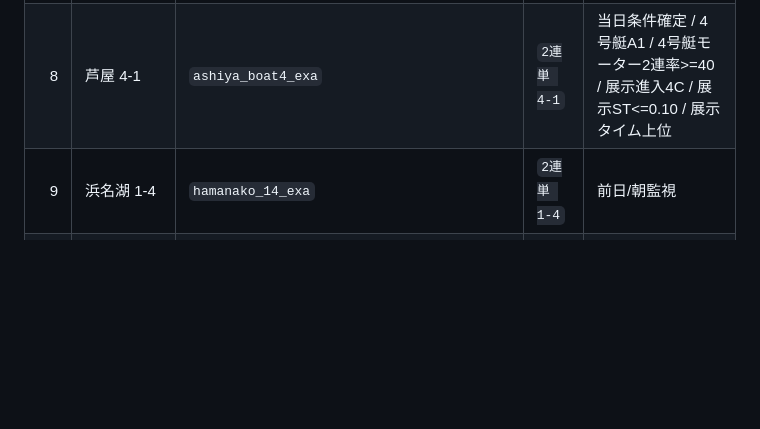
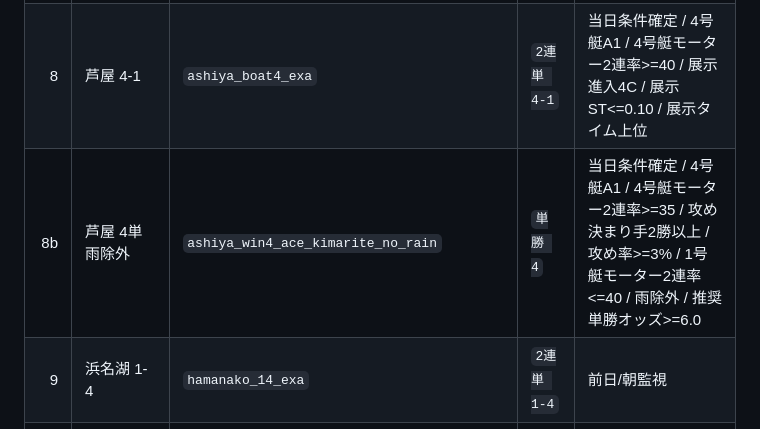
Before and after one commit to tsuyoshiyasuda0105/boatrace-analysis, a Markdown page: adopted_strategies.md, the part around the change. Rendered like a GitHub page; blank space fills up the shorter version.

Commit message:
docs: record Ashiya win4 A1 requirement

```diff
--- a/adopted_strategies.md
+++ b/adopted_strategies.md
@@ -96,6 +96,7 @@ ROIが高いレース一覧では、同一レースで重複する C4/C6/C7/C8
 | 6 | 尼崎 1-3 | `amagasaki_13_exa` | `2連単 1-3` | 当日条件確定 |
 | 7 | 大村 1-3 | `omura_13_exa` | `2連単 1-3` | 当日条件確定 |
 | 8 | 芦屋 4-1 | `ashiya_boat4_exa` | `2連単 4-1` | 当日条件確定 / 4号艇A1 / 4号艇モーター2連率>=40 / 展示進入4C / 展示ST<=0.10 / 展示タイム上位 |
+| 8b | 芦屋 4単 雨除外 | `ashiya_win4_ace_kimarite_no_rain` | `単勝 4` | 当日条件確定 / 4号艇A1 / 4号艇モーター2連率>=35 / 攻め決まり手2勝以上 / 攻め率>=3% / 1号艇モーター2連率<=40 / 雨除外 / 推奨単勝オッズ>=6.0 |
 | 9 | 浜名湖 1-4 | `hamanako_14_exa` | `2連単 1-4` | 前日/朝監視 |
 | 10 | 大村 1-4 | `omura_14_exa` | `2連単 1-4` | 前日/朝監視 |
 | 11 | 徳山 1-2-3 | `tokuyama_123_tri` | `3連単 1-2-3` | 前日/朝監視 |
```
